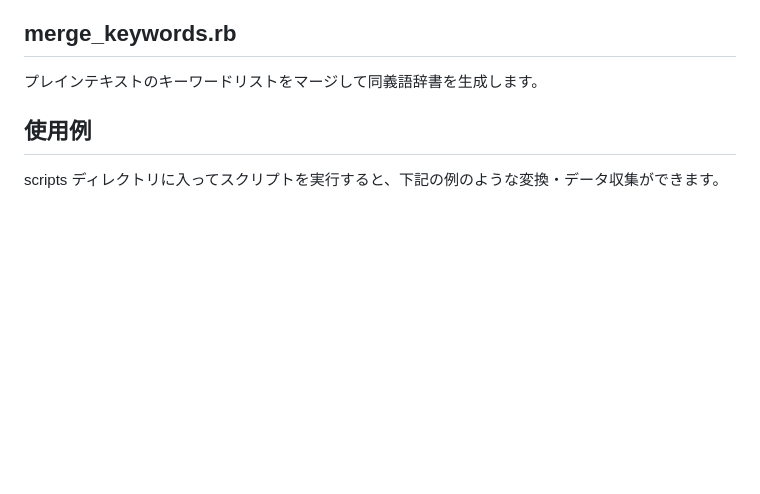
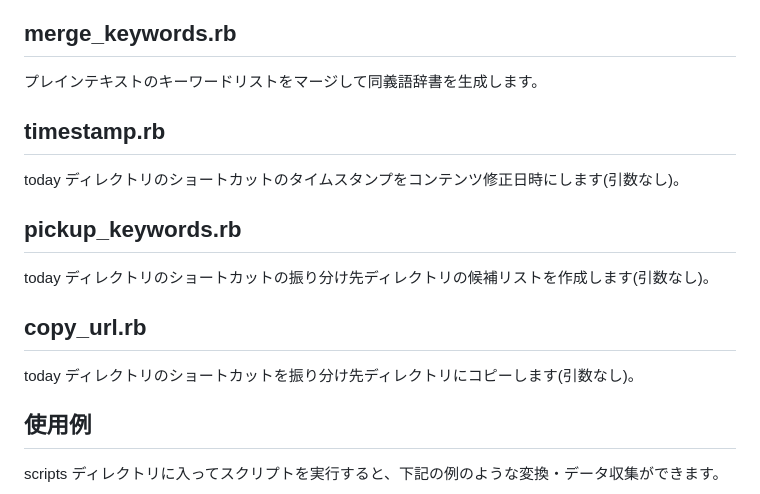
Before and after one commit to suchowan/bookmarks, a Markdown page: scripts/ruby/README.md, the part around the change. Rendered like a GitHub page; blank space fills up the shorter version.

Commit message:
Document change for last added 3 scripts

```diff
--- a/scripts/ruby/README.md
+++ b/scripts/ruby/README.md
@@ -31,6 +31,18 @@ HTML としているのはブラウザの履歴機能を利用するためです
 ## merge_keywords.rb
 
 プレインテキストのキーワードリストをマージして同義語辞書を生成します。
+
+## timestamp.rb
+
+today ディレクトリのショートカットのタイムスタンプをコンテンツ修正日時にします(引数なし)。
+
+## pickup_keywords.rb
+
+today ディレクトリのショートカットの振り分け先ディレクトリの候補リストを作成します(引数なし)。
+
+## copy_url.rb
+
+today ディレクトリのショートカットを振り分け先ディレクトリにコピーします(引数なし)。
 
 ## 使用例
 
```
Also changed, not shown: README.md (+4 -0 lines), scripts/data_flow.png, 1 other file.
